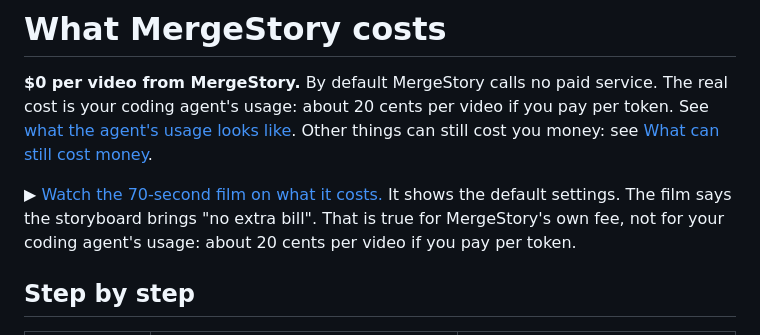
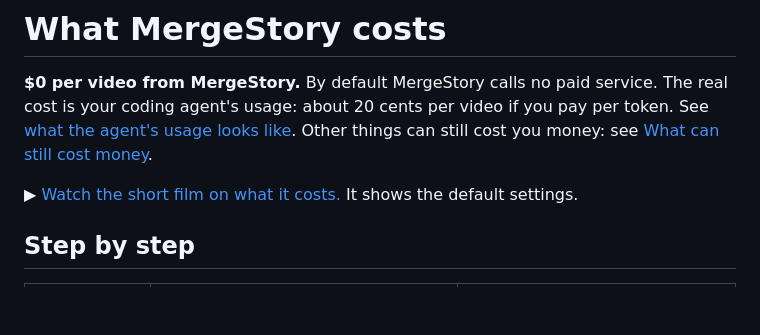
Before and after one commit to PiniShv/MergeStory, a Markdown page: docs/cost.md, the part around the change. GitHub-like rendering; blank space fills up the shorter version.

```diff
--- a/docs/cost.md
+++ b/docs/cost.md
@@ -5,8 +5,8 @@ agent's usage: about 20 cents per video if you pay per token. See
 [what the agent's usage looks like](#what-the-agents-usage-looks-like). Other things can still cost you
 money: see [What can still cost money](#what-can-still-cost-money).
 
-▶ [Watch the 70-second film on what it costs.](https://www.youtube.com/watch?v=6X5-zCe8PbU) It shows the default
-settings. The film says the storyboard brings "no extra bill". That is true for MergeStory's own fee, not for your coding agent's usage: about 20 cents per video if you pay per token.
+▶ [Watch the short film on what it costs.](https://www.youtube.com/watch?v=qdXa9S12tpg) It shows the default
+settings.
 
 ## Step by step
 
```
Also changed, not shown: CHANGELOG.md (+2 -2 lines), README.md (+2 -2 lines), docs/assets/cost-film-poster.jpg, 1 other file.
